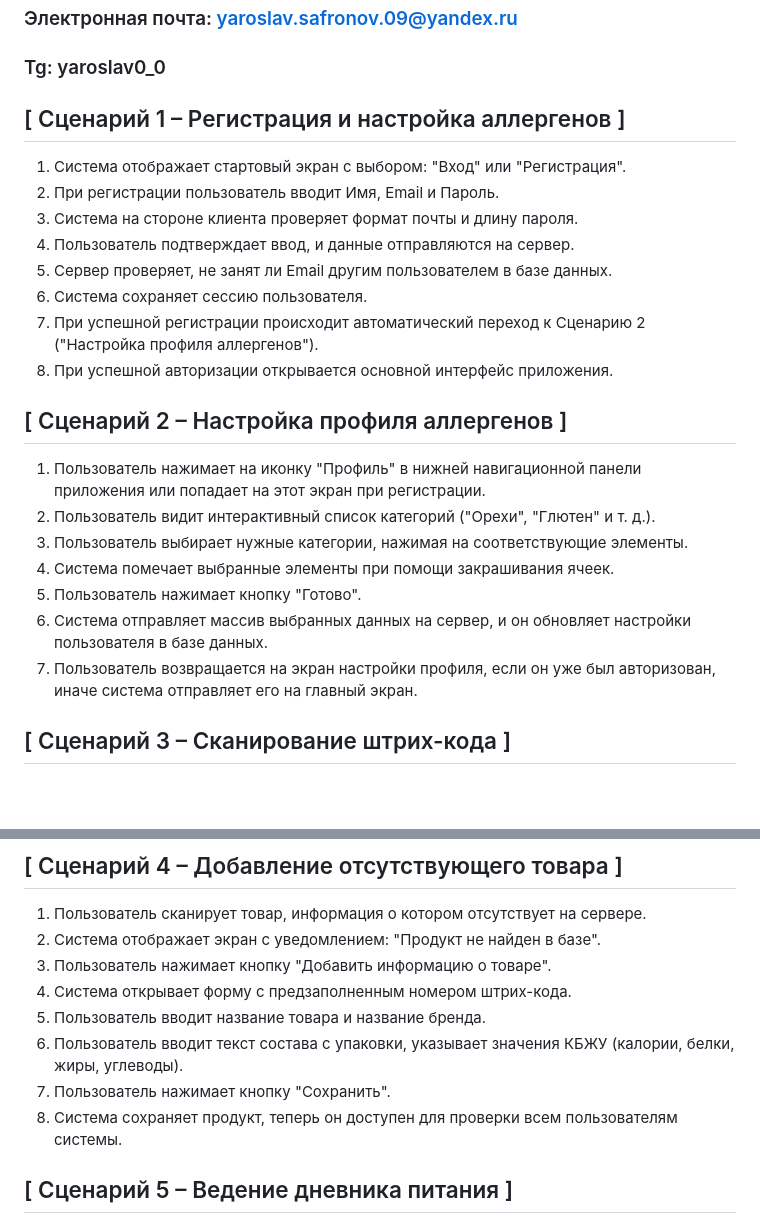
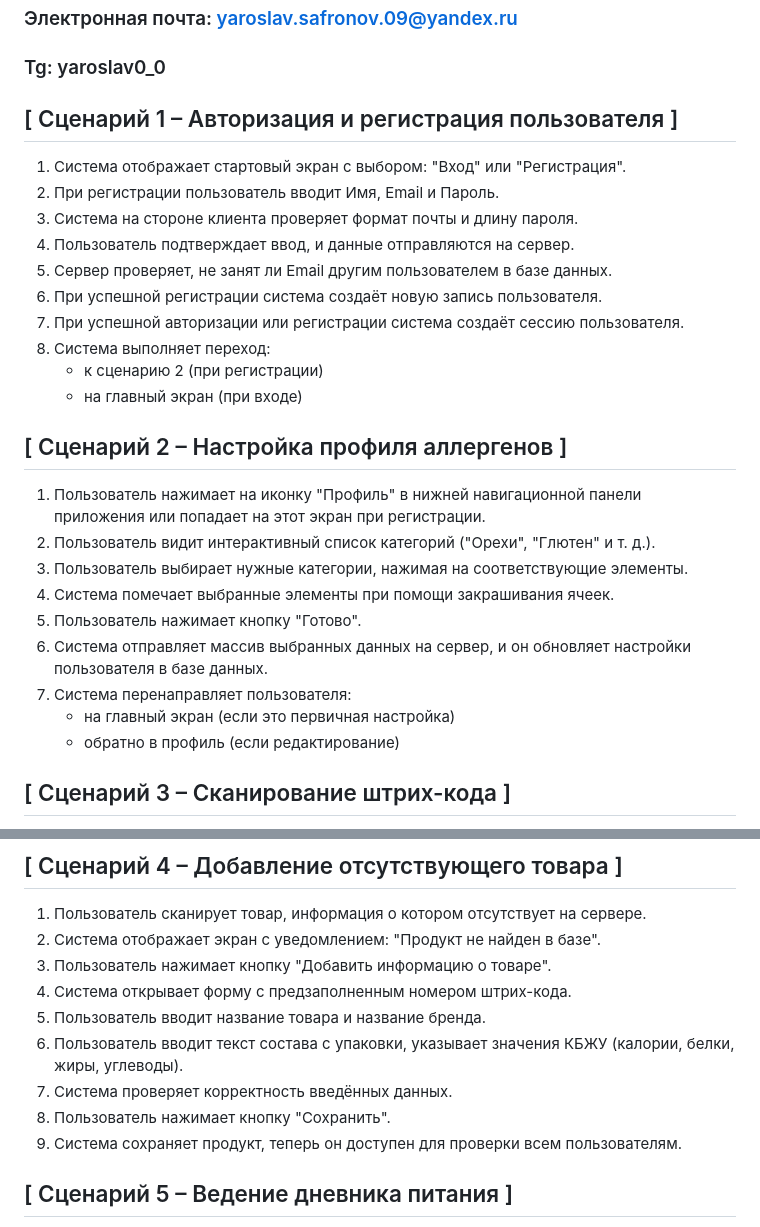
Before and after one commit to yaroslavsdev/NutriScan, a Markdown page: yamsafronov_userscripts.md, 2 parts joined by grey strips. GitHub-like rendering; blank space fills up the shorter version.

Commit message:
Fixed yamsafronov_userscripts.md

```diff
--- a/yamsafronov_userscripts.md
+++ b/yamsafronov_userscripts.md
@@ -8,16 +8,18 @@
 
 
 
-## [ Сценарий 1 – Регистрация и настройка аллергенов ]
+## [ Сценарий 1 – Авторизация и регистрация пользователя ]
 
 1. Система отображает стартовый экран с выбором: "Вход" или "Регистрация".
 2. При регистрации пользователь вводит Имя, Email и Пароль.
 3. Система на стороне клиента проверяет формат почты и длину пароля.
 4. Пользователь подтверждает ввод, и данные отправляются на сервер.
 5. Сервер проверяет, не занят ли Email другим пользователем в базе данных.
-6. Система сохраняет сессию пользователя.
-7. При успешной регистрации происходит автоматический переход к Сценарию 2 ("Настройка профиля аллергенов").
-8. При успешной авторизации открывается основной интерфейс приложения.
+6. При успешной регистрации система создаёт новую запись пользователя.
+7. При успешной авторизации или регистрации система создаёт сессию пользователя.
+8. Система выполняет переход:
+   - к сценарию 2 (при регистрации)
+   - на главный экран (при входе)
 
 
 
@@ -29,7 +31,9 @@
 4. Система помечает выбранные элементы при помощи закрашивания ячеек.
 5. Пользователь нажимает кнопку "Готово".
 6. Система отправляет массив выбранных данных на сервер, и он обновляет настройки пользователя в базе данных.
-7. Пользователь возвращается на экран настройки профиля, если он уже был авторизован, иначе система отправляет его на главный экран.
+7. Система перенаправляет пользователя:
+   - на главный экран (если это первичная настройка)
+   - обратно в профиль (если редактирование)
 
 
 
@@ -53,8 +57,9 @@
 4. Система открывает форму с предзаполненным номером штрих-кода.
 5. Пользователь вводит название товара и название бренда.
 6. Пользователь вводит текст состава с упаковки, указывает значения КБЖУ (калории, белки, жиры, углеводы).
-7. Пользователь нажимает кнопку "Сохранить".
-8. Система сохраняет продукт, теперь он доступен для проверки всем пользователям системы.
+7. Система проверяет корректность введённых данных.
+8. Пользователь нажимает кнопку "Сохранить".
+9. Система сохраняет продукт, теперь он доступен для проверки всем пользователям.
 
 
 
```
